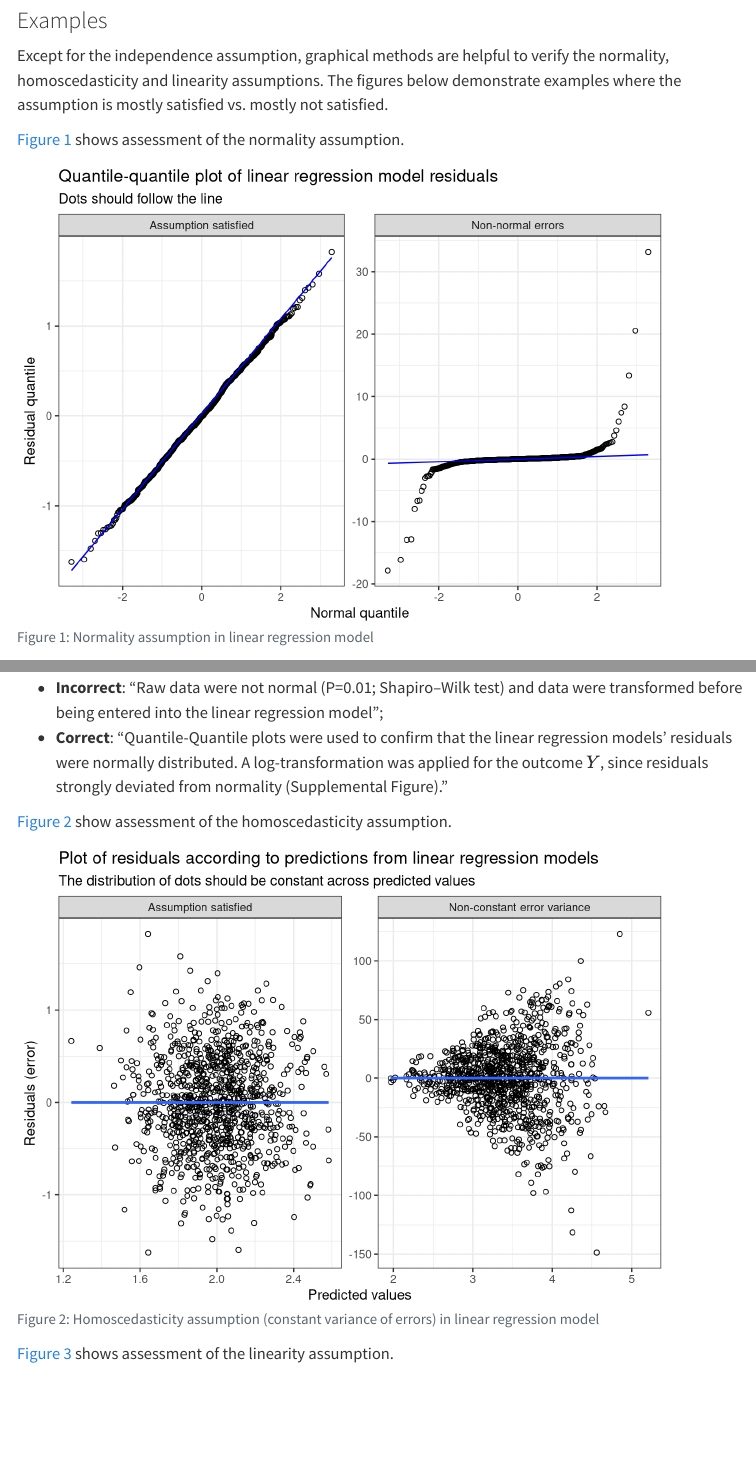
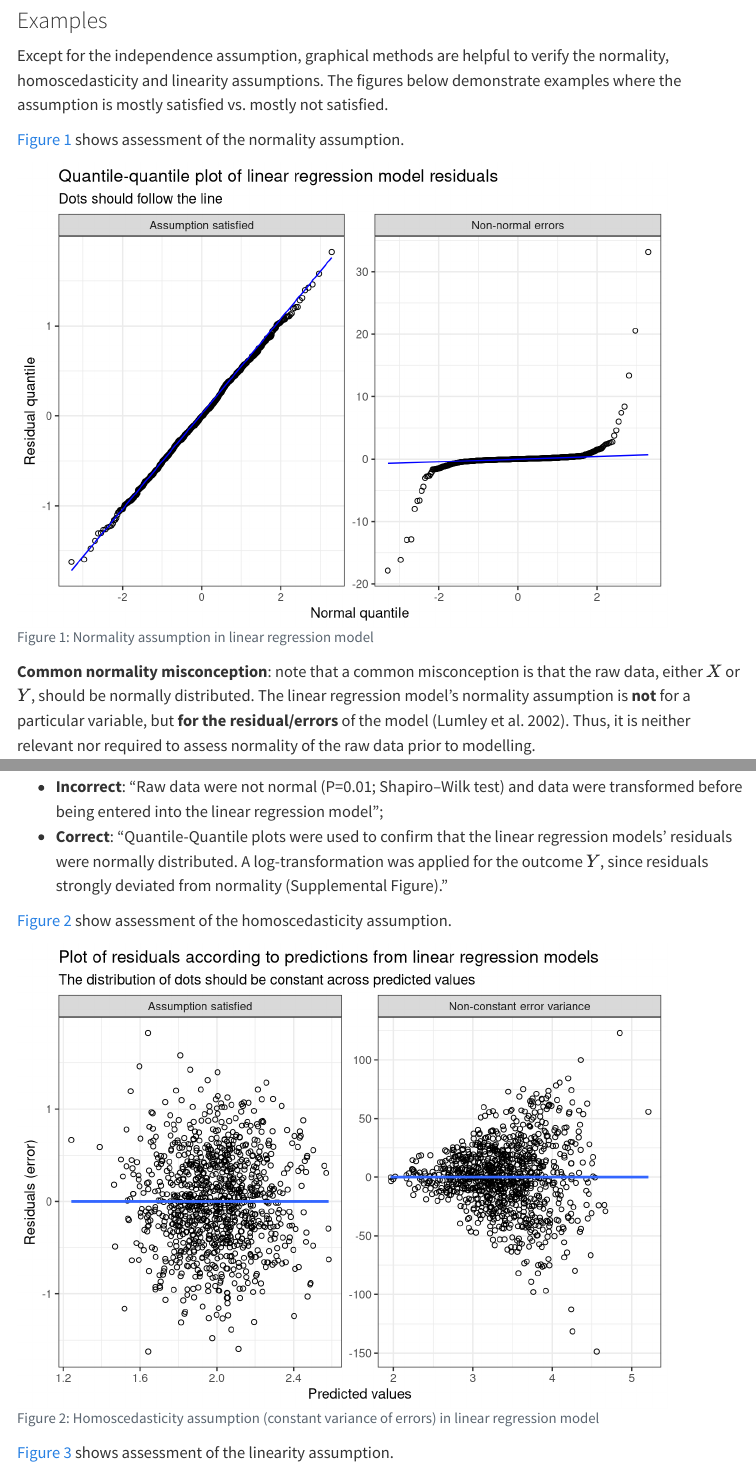
Before and after one commit to didierbrassard/CodingClub_workshop, a Quarto document (1.0-Regression_intro.qmd): the page in a window 1100 px wide, from 4330 px down, and a second part further down, joined at a grey line. Rendered offline with R 4.5, knitr and Pandoc in place of Quarto, with nearby package versions; drawn as R Markdown's standard HTML page in place of the format the file asks for; a font, style sheet, LaTeX package, included part or bibliography that could not be used is replaced or left out; menus at the side of the page are left out.

Commit message:
Update 1.0-Regression_intro.qmd
+updated references file location

```diff
--- a/1.0-Regression_intro.qmd
+++ b/1.0-Regression_intro.qmd
@@ -9,7 +9,7 @@ knitr:
     echo: false
     message: false
     warning: false
-bibliography: references.bib
+bibliography: misc/references.bib
 ---
 
 *Disclaimer: the goal of this workshop is to provide an introduction and working knowledge of regression models with interest for nutrition-related analyses. It is not intended to comprehensively cover all aspects.*
```
